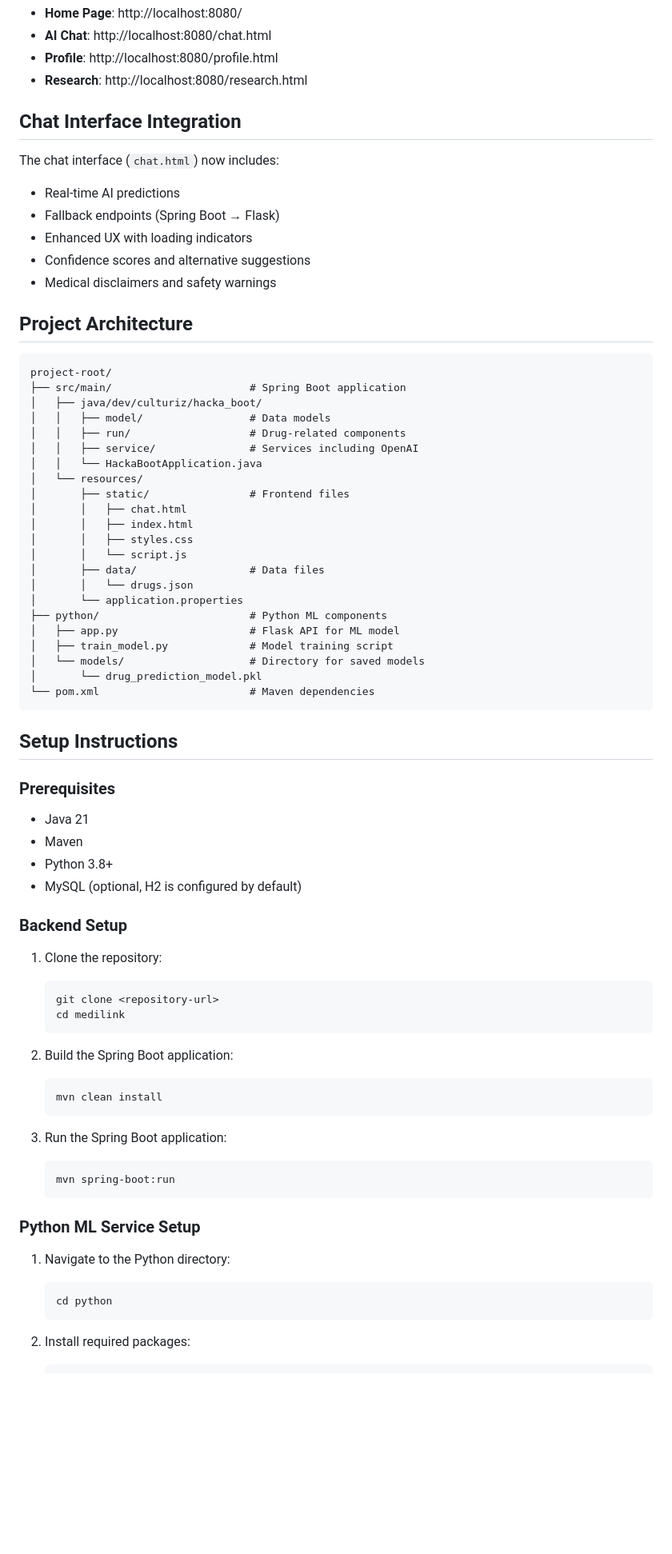
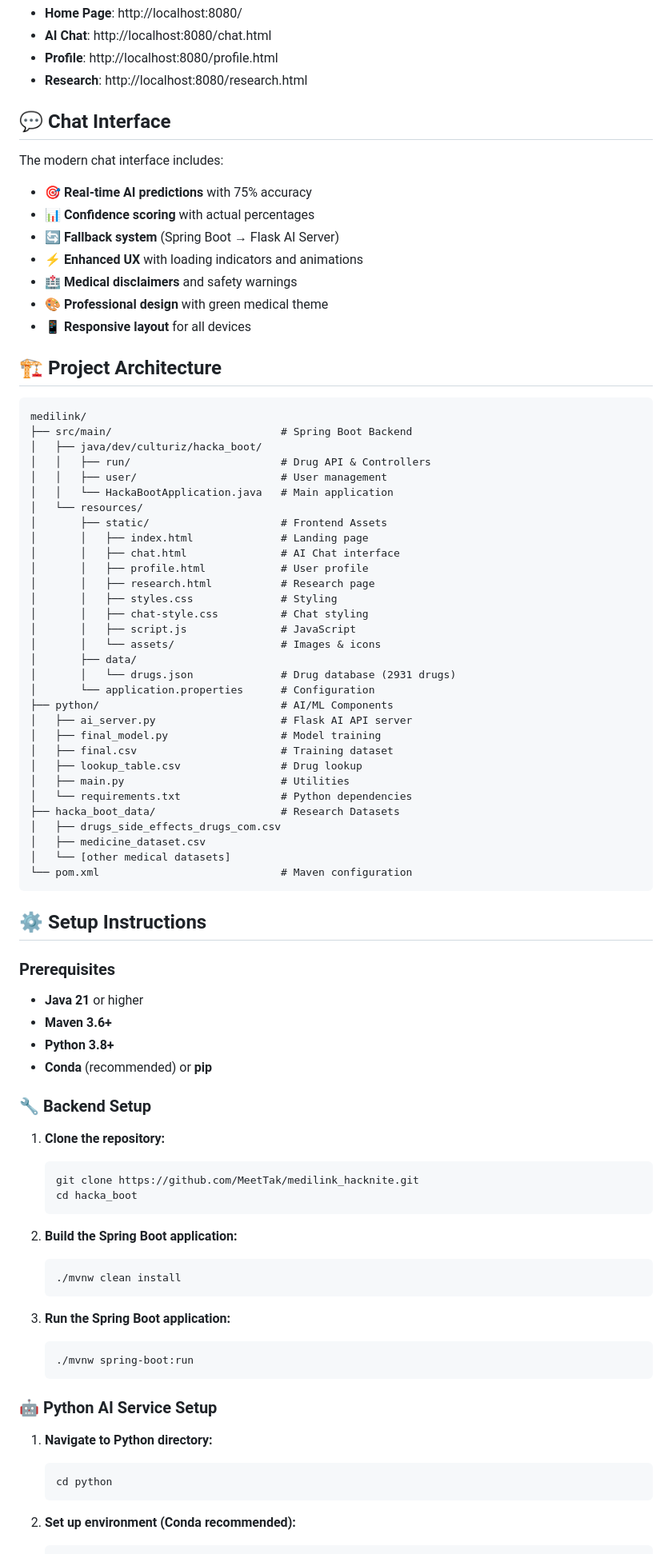
Before and after one commit to MeetTak/medilink_hacknite, a Markdown page: README.md, the part around one of its changes. Shown at 80% size. Drawn GitHub-style; blank space fills up the shorter version.

````diff
--- a/README.md
+++ b/README.md
@@ -48,75 +48,86 @@ python ai_server.py
 - **Profile**: http://localhost:8080/profile.html
 - **Research**: http://localhost:8080/research.html
 
-## Chat Interface Integration
+## 💬 Chat Interface
 
-The chat interface (`chat.html`) now includes:
-- Real-time AI predictions
-- Fallback endpoints (Spring Boot → Flask)
-- Enhanced UX with loading indicators
-- Confidence scores and alternative suggestions
-- Medical disclaimers and safety warnings
+The modern chat interface includes:
+- **🎯 Real-time AI predictions** with 75% accuracy
+- **📊 Confidence scoring** with actual percentages
+- **🔄 Fallback system** (Spring Boot → Flask AI Server)
+- **⚡ Enhanced UX** with loading indicators and animations
+- **🏥 Medical disclaimers** and safety warnings
+- **🎨 Professional design** with green medical theme
+- **📱 Responsive layout** for all devices
 
-## Project Architecture
+## 🏗️ Project Architecture
 
 ```
-project-root/
-├── src/main/                      # Spring Boot application
+medilink/
+├── src/main/                           # Spring Boot Backend
 │   ├── java/dev/culturiz/hacka_boot/
-│   │   ├── model/                 # Data models
-│   │   ├── run/                   # Drug-related components
-│   │   ├── service/               # Services including OpenAI
-│   │   └── HackaBootApplication.java
+│   │   ├── run/                        # Drug API & Controllers
+│   │   ├── user/                       # User management
+│   │   └── HackaBootApplication.java   # Main application
 │   └── resources/
-│       ├── static/                # Frontend files
-│       │   ├── chat.html
-│       │   ├── index.html
-│       │   ├── styles.css
-│       │   └── script.js
-│       ├── data/                  # Data files
-│       │   └── drugs.json
-│       └── application.properties
-├── python/                        # Python ML components
-│   ├── app.py                     # Flask API for ML model
-│   ├── train_model.py             # Model training script
-│   └── models/                    # Directory for saved models
-│       └── drug_prediction_model.pkl
-└── pom.xml                        # Maven dependencies
+│       ├── static/                     # Frontend Assets
+│       │   ├── index.html              # Landing page
+│       │   ├── chat.html               # AI Chat interface
+│       │   ├── profile.html            # User profile
+│       │   ├── research.html           # Research page
+│       │   ├── styles.css              # Styling
+│       │   ├── chat-style.css          # Chat styling
+│       │   ├── script.js               # JavaScript
+│       │   └── assets/                 # Images & icons
+│       ├── data/
+│       │   └── drugs.json              # Drug database (2931 drugs)
+│       └── application.properties      # Configuration
+├── python/                             # AI/ML Components
+│   ├── ai_server.py                    # Flask AI API server
+│   ├── final_model.py                  # Model training
+│   ├── final.csv                       # Training dataset
+│   ├── lookup_table.csv                # Drug lookup
+│   ├── main.py                         # Utilities
+│   └── requirements.txt                # Python dependencies
+├── hacka_boot_data/                    # Research Datasets
+│   ├── drugs_side_effects_drugs_com.csv
+│   ├── medicine_dataset.csv
+│   └── [other medical datasets]
+└── pom.xml                             # Maven configuration
 ```
 
-## Setup Instructions
+## ⚙️ Setup Instructions
 
 ### Prerequisites
 
-- Java 21
-- Maven
-- Python 3.8+
-- MySQL (optional, H2 is configured by default)
+- **Java 21** or higher
+- **Maven 3.6+**
+- **Python 3.8+**
+- **Conda** (recommended) or **pip**
 
-### Backend Setup
+### 🔧 Backend Setup
 
-1. Clone the repository:
+1. **Clone the repository:**
    ```bash
-   git clone <repository-url>
-   cd medilink
+   git clone https://github.com/MeetTak/medilink_hacknite.git
+   cd hacka_boot
    ```
 
-2. Build the Spring Boot application:
+2. **Build the Spring Boot application:**
    ```bash
-   mvn clean install
+   ./mvnw clean install
    ```
 
-3. Run the Spring Boot application:
+3. **Run the Spring Boot application:**
    ```bash
-   mvn spring-boot:run
+   ./mvnw spring-boot:run
    ```
 
-### Python ML Service Setup
+### 🤖 Python AI Service Setup
 
-1. Navigate to the Python directory:
+1. **Navigate to Python directory:**
    ```bash
    cd python
    ```
 
-2. Install required packages:
+2. **Set up environment (Conda recommended):**
    ```bash
````
Also changed, not shown: other parts of README.md (+84 -27 lines).
